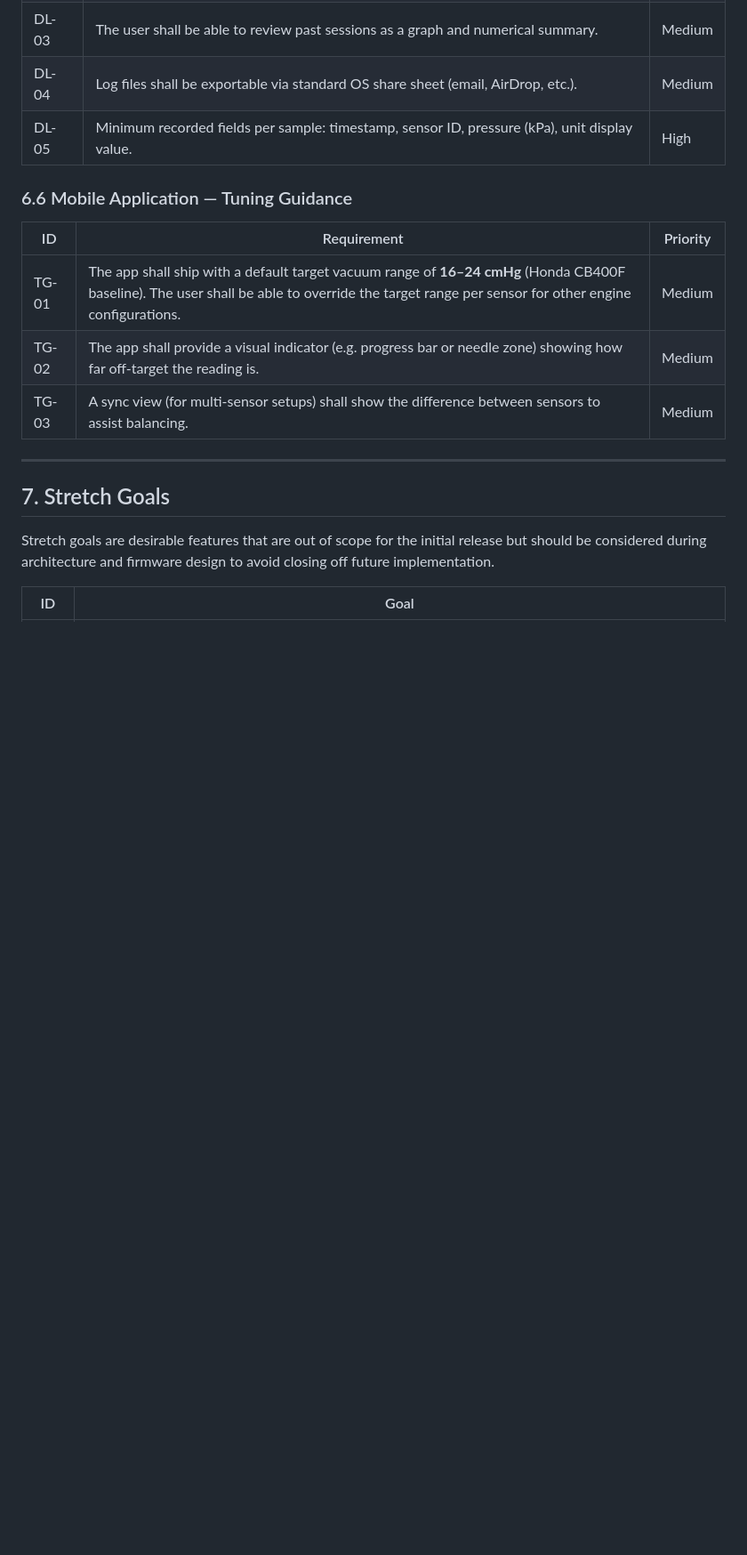
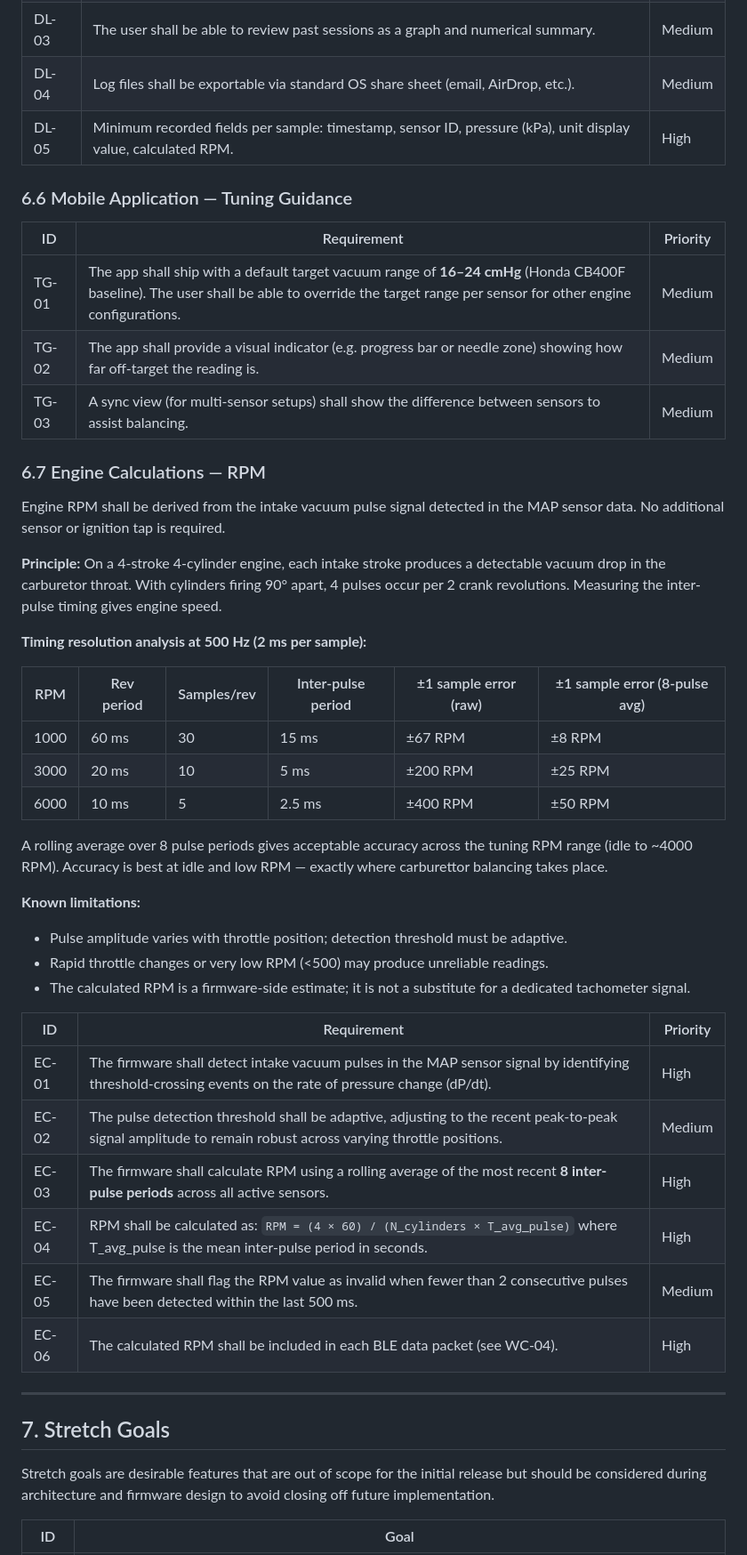
Before and after one commit to dhaehlen/CarbTune, a Markdown page: Documents/functional_specification.md, the part around one of its changes. Shown at 89% size. Drawn GitHub-style; blank space fills up the shorter version.

Commit message:
Add RPM calculation feature derived from MAP pulse detection (EC-01 to EC-06)
RPM is derived from intake vacuum pulse timing in the MAP sensor signal.
No additional sensor required. Uses adaptive threshold detection on dP/dt
and an 8-pulse rolling average for stability. Timing resolution analysis
documented: ±8 RPM at 1000 RPM, ±25 RPM at 3000 RPM with averaging.

WC-04 updated to include RPM in BLE data packet. LD-08 added for RPM
display. DL-05 updated to log RPM. Spec bumped to v0.8.

Co-Authored-By: Claude Sonnet 4.6 <noreply@anthropic.com>

```diff
--- a/Documents/functional_specification.md
+++ b/Documents/functional_specification.md
@@ -178,7 +179,7 @@ BLE 5.0 with 2M PHY (available on ESP32-S3 and later variants) raises the practi
 | DL-02 | Log files shall be stored locally on the phone in a standard format (CSV or JSON).                     | High     |
 | DL-03 | The user shall be able to review past sessions as a graph and numerical summary.                        | Medium   |
 | DL-04 | Log files shall be exportable via standard OS share sheet (email, AirDrop, etc.).                       | Medium   |
-| DL-05 | Minimum recorded fields per sample: timestamp, sensor ID, pressure (kPa), unit display value.          | High     |
+| DL-05 | Minimum recorded fields per sample: timestamp, sensor ID, pressure (kPa), unit display value, calculated RPM. | High     |
 
 ### 6.6 Mobile Application — Tuning Guidance
 
@@ -187,6 +188,36 @@ BLE 5.0 with 2M PHY (available on ESP32-S3 and later variants) raises the practi
 | TG-01 | The app shall ship with a default target vacuum range of **16–24 cmHg** (Honda CB400F baseline). The user shall be able to override the target range per sensor for other engine configurations. | Medium   |
 | TG-02 | The app shall provide a visual indicator (e.g. progress bar or needle zone) showing how far off-target the reading is. | Medium |
 | TG-03 | A sync view (for multi-sensor setups) shall show the difference between sensors to assist balancing.   | Medium   |
+
+### 6.7 Engine Calculations — RPM
+
+Engine RPM shall be derived from the intake vacuum pulse signal detected in the MAP sensor data. No additional sensor or ignition tap is required.
+
+**Principle:** On a 4-stroke 4-cylinder engine, each intake stroke produces a detectable vacuum drop in the carburetor throat. With cylinders firing 90° apart, 4 pulses occur per 2 crank revolutions. Measuring the inter-pulse timing gives engine speed.
+
+**Timing resolution analysis at 500 Hz (2 ms per sample):**
+
+| RPM  | Rev period | Samples/rev | Inter-pulse period | ±1 sample error (raw) | ±1 sample error (8-pulse avg) |
+|------|------------|-------------|--------------------|-----------------------|-------------------------------|
+| 1000 | 60 ms      | 30          | 15 ms              | ±67 RPM               | ±8 RPM                        |
+| 3000 | 20 ms      | 10          | 5 ms               | ±200 RPM              | ±25 RPM                       |
+| 6000 | 10 ms      | 5           | 2.5 ms             | ±400 RPM              | ±50 RPM                       |
+
+A rolling average over 8 pulse periods gives acceptable accuracy across the tuning RPM range (idle to ~4000 RPM). Accuracy is best at idle and low RPM — exactly where carburettor balancing takes place.
+
+**Known limitations:**
+- Pulse amplitude varies with throttle position; detection threshold must be adaptive.
+- Rapid throttle changes or very low RPM (<500) may produce unreliable readings.
+- The calculated RPM is a firmware-side estimate; it is not a substitute for a dedicated tachometer signal.
+
+| ID     | Requirement                                                                                                  | Priority |
+|--------|--------------------------------------------------------------------------------------------------------------|----------|
+| EC-01  | The firmware shall detect intake vacuum pulses in the MAP sensor signal by identifying threshold-crossing events on the rate of pressure change (dP/dt). | High     |
+| EC-02  | The pulse detection threshold shall be adaptive, adjusting to the recent peak-to-peak signal amplitude to remain robust across varying throttle positions. | Medium   |
+| EC-03  | The firmware shall calculate RPM using a rolling average of the most recent **8 inter-pulse periods** across all active sensors. | High     |
+| EC-04  | RPM shall be calculated as: `RPM = (4 × 60) / (N_cylinders × T_avg_pulse)` where T_avg_pulse is the mean inter-pulse period in seconds. | High     |
+| EC-05  | The firmware shall flag the RPM value as invalid when fewer than 2 consecutive pulses have been detected within the last 500 ms. | Medium   |
+| EC-06  | The calculated RPM shall be included in each BLE data packet (see WC-04).                                    | High     |
 
 ---
 
```
Also changed, not shown: other parts of Documents/functional_specification.md (+3 -1 lines).
